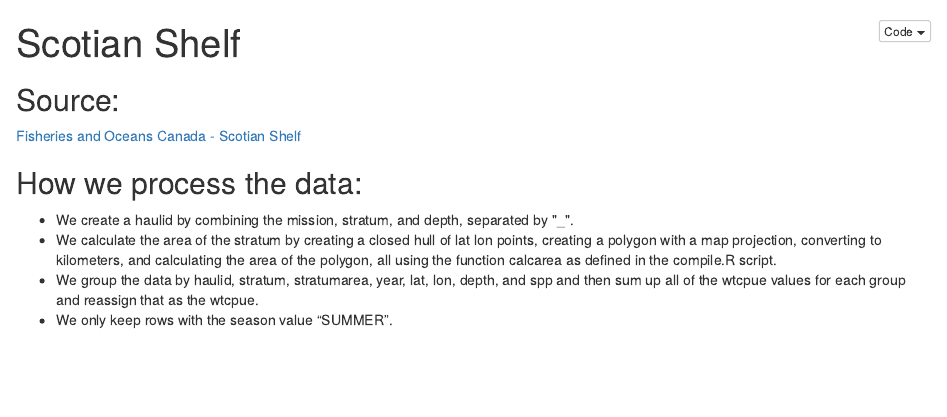
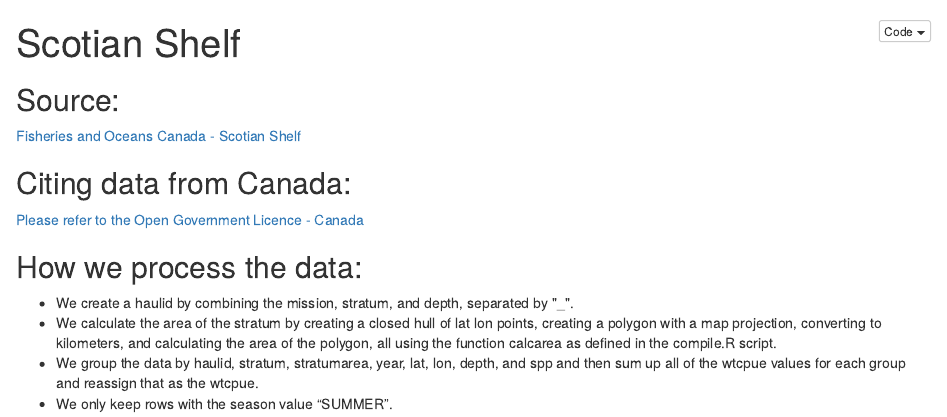
Before and after one commit to pinskylab/OceanAdapt, an R Markdown document (metaData/scot.Rmd): the page in a window 1100 px wide, from its top. The pictures show the output file metaData/scot.nb.html that the author committed with the source, opened offline.

Commit message:
Add Open Data policy for Canada to metadata and xml

```diff
--- a/metaData/scot.Rmd
+++ b/metaData/scot.Rmd
@@ -6,6 +6,9 @@ output: html_notebook
 ## Source:
 [Fisheries and Oceans Canada - Scotian Shelf](https://www.dfo-mpo.gc.ca/oceans/index-eng.html)
 
+## Citing data from Canada:
+[Please refer to the Open Government Licence - Canada](http://open.canada.ca/en/open-government-licence-canada)
+
 ## How we process the data:
 - We create a haulid by combining the mission, stratum, and depth, separated by "_".
 - We calculate the area of the stratum by creating a closed hull of lat lon points, creating a polygon with a map projection, converting to kilometers, and calculating the area of the polygon, all using the function calcarea as defined in the compile.R script.
```
Also changed, not shown: metaData/scot.nb.html, 1 other file.
